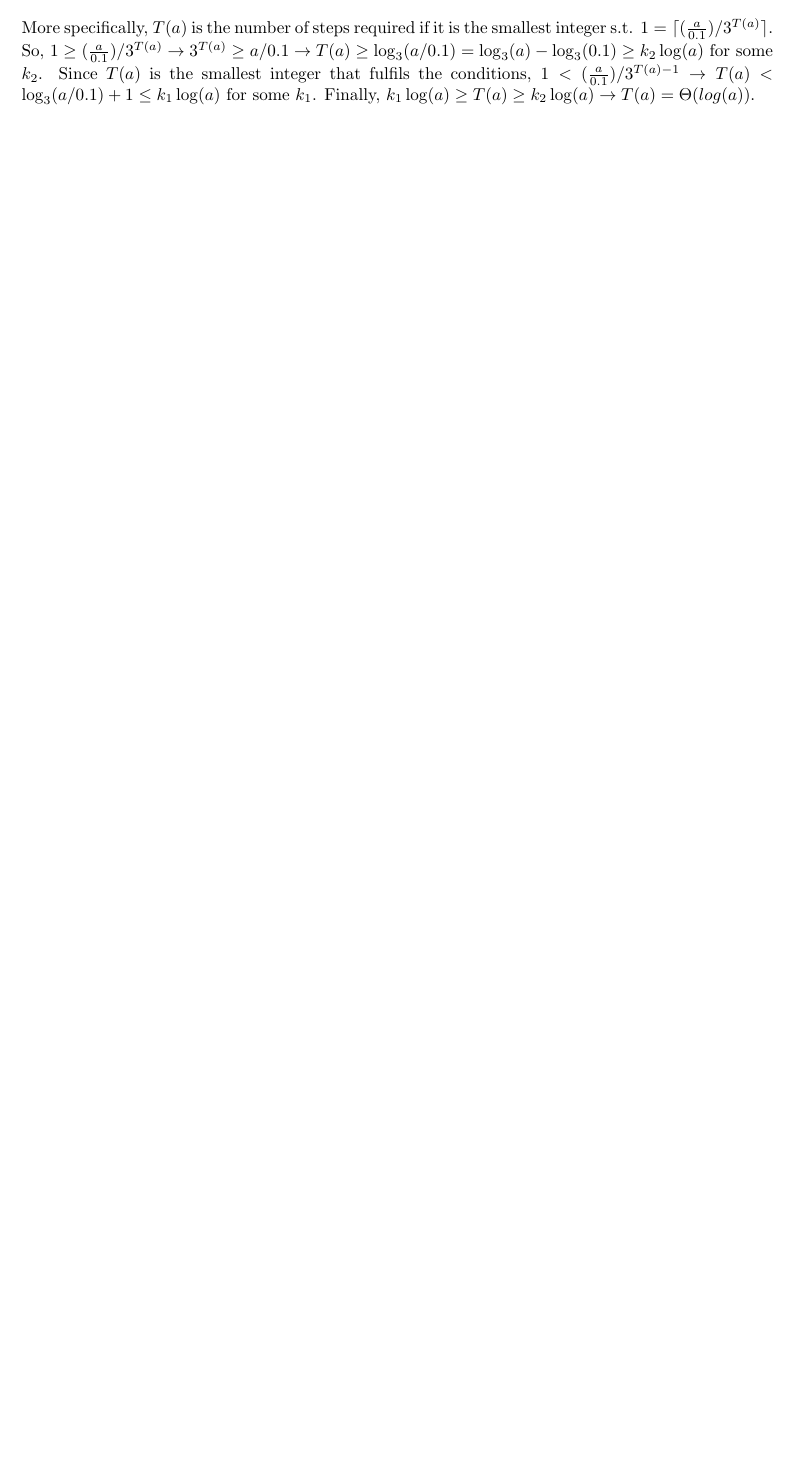
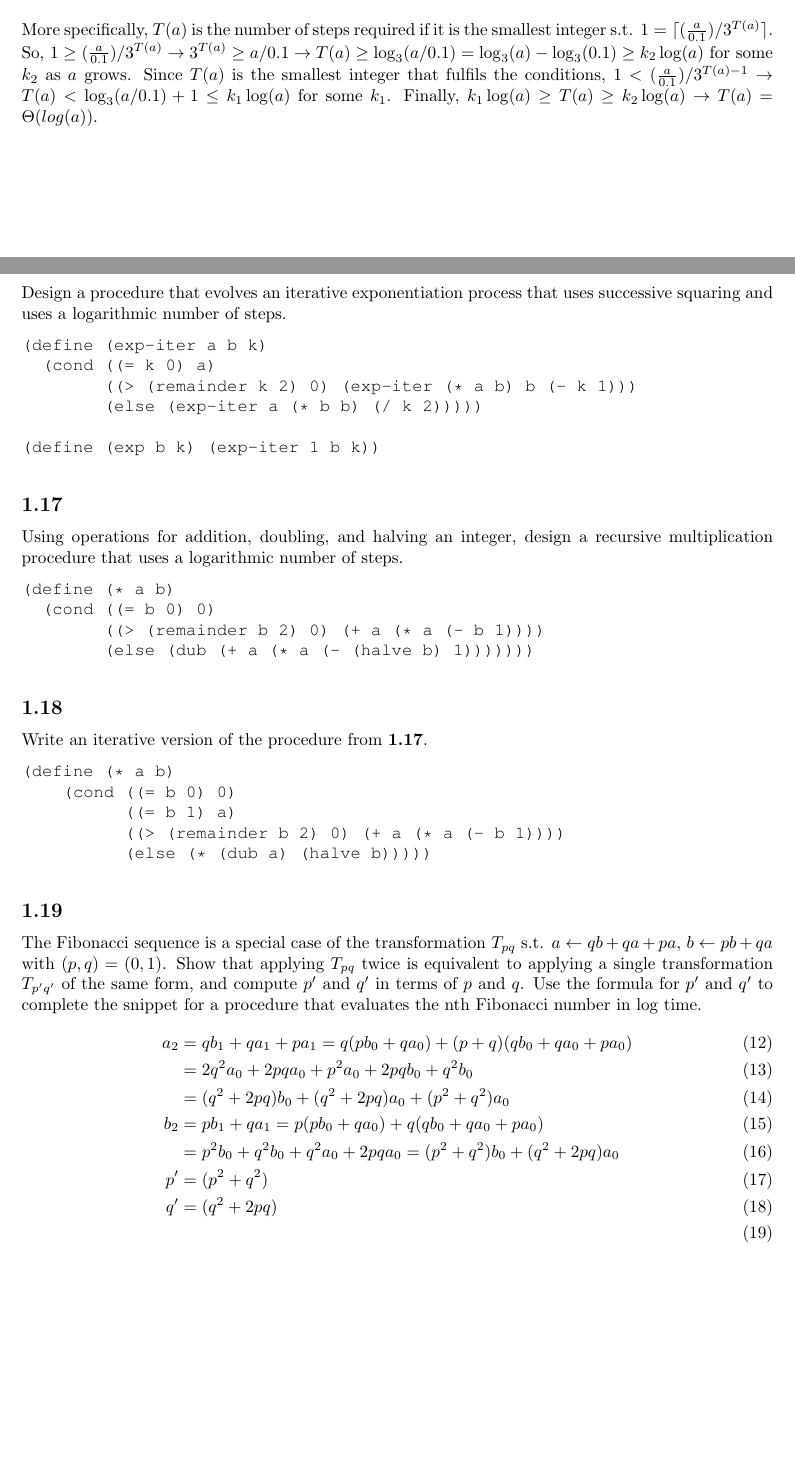
Before and after one commit to mknaw/hw, a LaTeX document (wizard/ch1.tex): part of page 6 of 6 before the commit and two parts of pages 6 and 7 of 9 after it, the two joined at a grey line, cut so that both start at the same text, the shorter picture padded with empty space. Compiled offline with pdfLaTeX.

Commit message:
more sicp exercises

```diff
--- a/wizard/ch1.tex
+++ b/wizard/ch1.tex
@@ -318,4 +319,52 @@ a. How many times is the procedure ~p~ applied when ~(sine 12.15)~ is evaluated?
 5 times ($12.15 / 3^4 > 0.1$, $12.15 / 3^5 < 0.1$).\\ \\
 b. What is the order of growth in space and number of steps as a function of $a$ generated by the ~sine~ procedure when ~(sine a)~ evaluated?\\ \\
 Each time $a$ triples, we need to invoke ~sine~ one more time, so the growth in number of steps of ~sine~ is $\Theta(\log_3 a) = \Theta(\log a)$. For each subsequent step, size increases constantly (another application of ~p~ in the call stack), so the growth in size is also $\Theta(\log a)$.\\ \\
-More specifically, $T(a)$ is the number of steps required if it is the smallest integer s.t. $1 = \lceil(\frac{a}{0.1}) / 3^{T(a)}\rceil$. So, $1 \ge (\frac{a}{0.1}) / 3^{T(a)} \rightarrow 3^{T(a)} \ge a/0.1 \rightarrow T(a) \ge \log_3(a/0.1) = \log_3(a) - \log_3(0.1) \ge k_2\log(a)$ for some $k_2$. Since $T(a)$ is the smallest integer that fulfils the conditions, $1 < (\frac{a}{0.1}) / 3^{T(a) - 1} \rightarrow T(a) < \log_3(a/0.1) + 1 \le k_1\log(a)$ for some $k_1$. Finally, $k_1 \log(a) \ge T(a) \ge k_2 \log(a) \rightarrow T(a) = \Theta(log(a))$.
+More specifically, $T(a)$ is the number of steps required if it is the smallest integer s.t. $1 = \lceil(\frac{a}{0.1}) / 3^{T(a)}\rceil$. So, $1 \ge (\frac{a}{0.1}) / 3^{T(a)} \rightarrow 3^{T(a)} \ge a/0.1 \rightarrow T(a) \ge \log_3(a/0.1) = \log_3(a) - \log_3(0.1) \ge k_2\log(a)$ for some $k_2$ as $a$ grows. Since $T(a)$ is the smallest integer that fulfils the conditions, $1 < (\frac{a}{0.1}) / 3^{T(a) - 1} \rightarrow T(a) < \log_3(a/0.1) + 1 \le k_1\log(a)$ for some $k_1$. Finally, $k_1 \log(a) \ge T(a) \ge k_2 \log(a) \rightarrow T(a) = \Theta(log(a))$.
+
+\pagebreak
+% 1.16
+\subsection{}
+Design a procedure that evolves an iterative exponentiation process that uses successive squaring and uses a logarithmic number of steps.
+\begin{lstlisting}
+(define (exp-iter a b k)
+  (cond ((= k 0) a)
+        ((> (remainder k 2) 0) (exp-iter (* a b) b (- k 1)))
+        (else (exp-iter a (* b b) (/ k 2)))))
+
+(define (exp b k) (exp-iter 1 b k))
+\end{lstlisting}
+
+% 1.17
+\subsection{}
+Using operations for addition, doubling, and halving an integer, design a recursive multiplication procedure that uses a logarithmic number of steps.
+
+\begin{lstlisting}
+(define (* a b)
+  (cond ((= b 0) 0)
+        ((> (remainder b 2) 0) (+ a (* a (- b 1))))
+        (else (dub (+ a (* a (- (halve b) 1)))))))
+\end{lstlisting}
+
+% 1.18
+\subsection{}
+Write an iterative version of the procedure from \textbf{1.17}.
+\begin{lstlisting}
+(define (* a b)
+    (cond ((= b 0) 0)
+          ((= b 1) a)
+          ((> (remainder b 2) 0) (+ a (* a (- b 1))))
+          (else (* (dub a) (halve b)))))
+\end{lstlisting}
+
+% 1.19
+\subsection{}
+The Fibonacci sequence is a special case of the transformation $T_{pq}$ s.t. $a \leftarrow qb + qa + pa$, $b \leftarrow pb + qa$ with $(p, q) = (0, 1)$. Show that applying $T_{pq}$ twice is equivalent to applying a single transformation $T_{p'q'}$ of the same form, and compute $p'$ and $q'$ in terms of $p$ and $q$. Use the formula for $p'$ and $q'$ to complete the snippet for a procedure that evaluates the nth Fibonacci number in log time.
+\begin{align}
+a_2 &= qb_1 + qa_1 + pa_1 = q(pb_0 + qa_0) + (p + q)(qb_0 + qa_0 + pa_0)\\
+    &= 2q^2a_0 + 2pqa_0 + p^2a_0 + 2pqb_0 + q^2b_0\\
+    &= (q^2 + 2pq)b_0 + (q^2 + 2pq)a_0 + (p^2 + q^2)a_0\\
+b_2 &= pb_1 + qa_1 = p(pb_0 + qa_0) + q(qb_0 + qa_0 + pa_0)\\
+    &= p^2b_0 + q^2b_0 + q^2a_0 + 2pqa_0 = (p^2 + q^2)b_0 + (q^2 + 2pq)a_0\\
+p' &= (p^2 + q^2)\\
+q' &= (q^2 + 2pq)\\
+\end{align}
```
Also changed, not shown: wizard/ch1.pdf, wizard/ch1.tex (46 more changed lines), 1 other file. Lines whose indentation alone changed are shown as unchanged.
